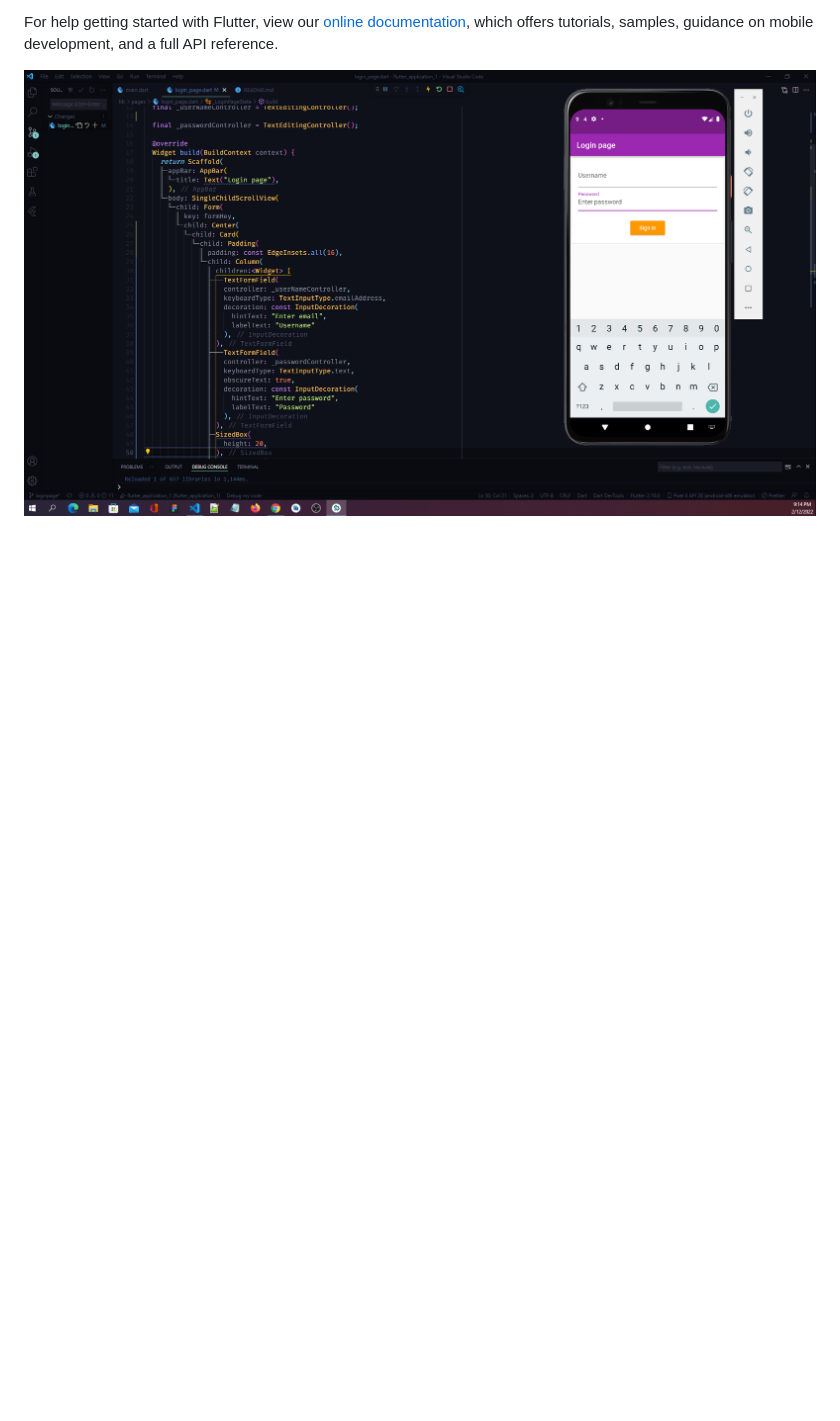
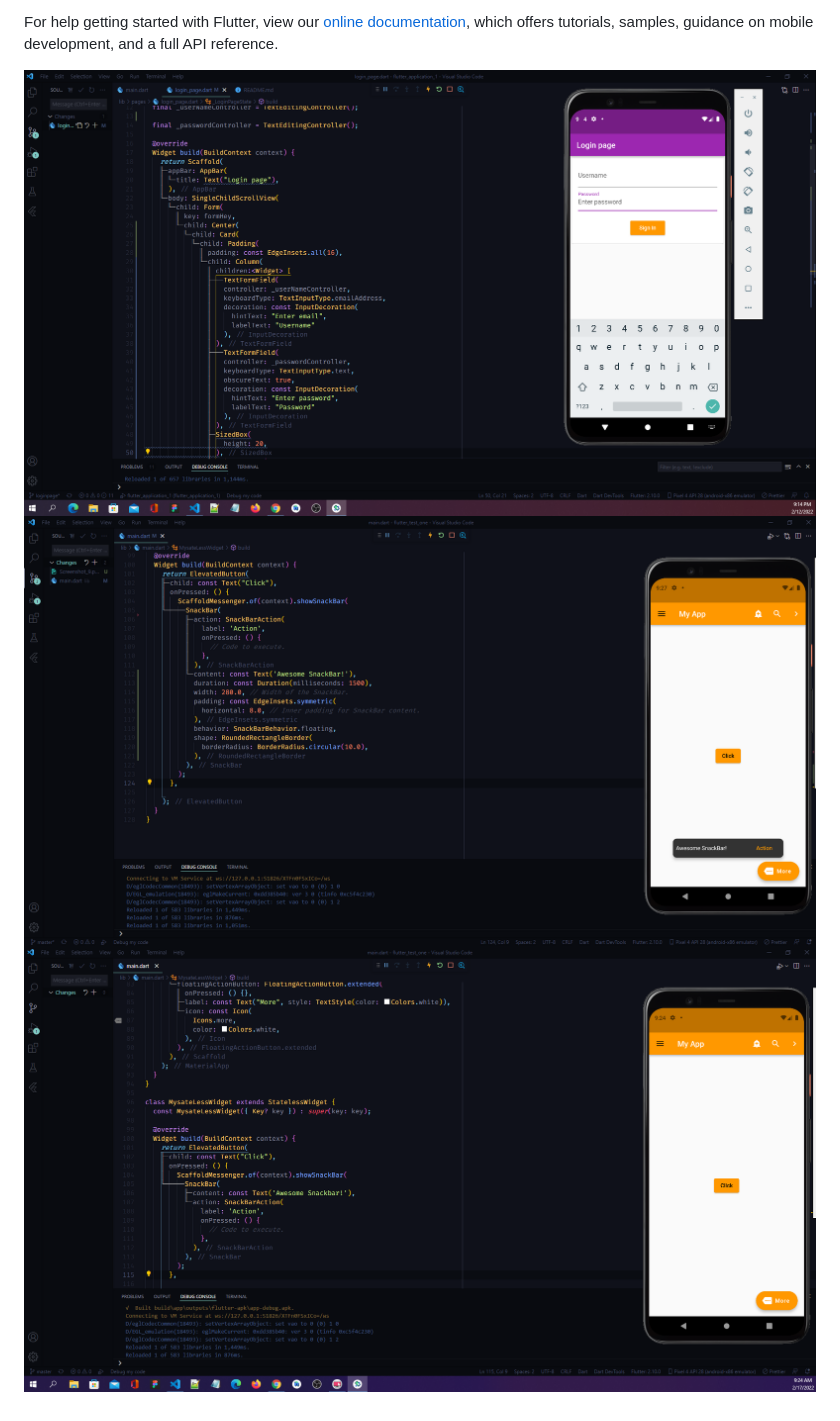
Before and after one commit to zubairbhuian/flutter_arafan, a Markdown page: README.md, the part around the change. GitHub-like rendering; pictures changed too: img/Screenshot_1.png (added), img/Screenshot_9.png (added); blank space fills up the shorter version.

```diff
--- a/README.md
+++ b/README.md
@@ -17,3 +17,5 @@ samples, guidance on mobile development, and a full API reference.
 
 
 ![](img/demo.png)
+![](/img/Screenshot_1.png)
+![](/img/Screenshot_9.png)
```
Also changed, not shown: 1 other file.
